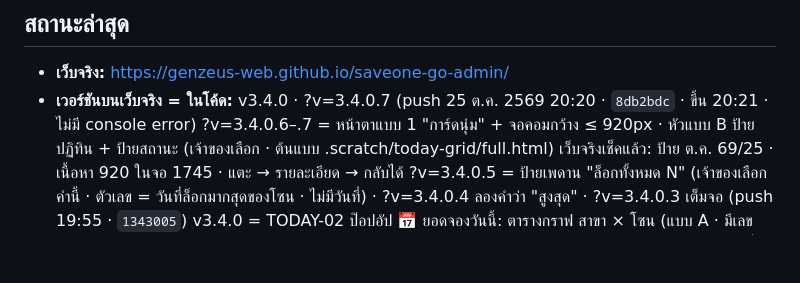
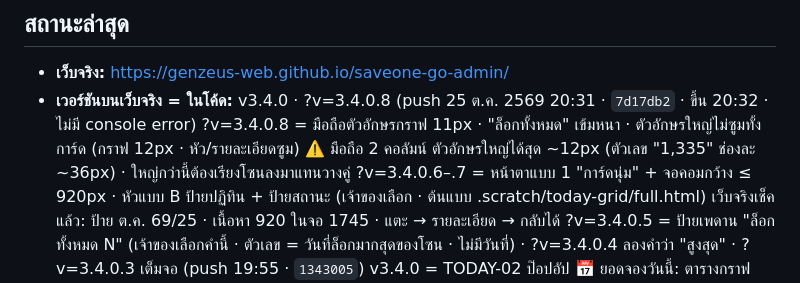
Before and after one commit to GenZeus-web/saveone-go-admin, a Markdown page: CLAUDE.md, the part around the change. GitHub-like rendering; blank space fills up the shorter version.

Commit message:
Status: v3.4.0.8 live (docs)
Co-Authored-By: Claude Opus 5.5 <noreply@anthropic.com>

```diff
--- a/CLAUDE.md
+++ b/CLAUDE.md
@@ -148,7 +148,9 @@ CSS: `night.css` ต้องหลัง `screens.css` · `responsive.css` ต
 <!-- ส่วนที่เหลือปล่อยให้ git log เล่าเอง -->
 
 - **เว็บจริง:** https://genzeus-web.github.io/saveone-go-admin/
-- **เวอร์ชันบนเว็บจริง = ในโค้ด:** v3.4.0 · ?v=3.4.0.7 (push 25 ต.ค. 2569 20:20 · `8db2bdc` · ขึ้น 20:21 · ไม่มี console error)
+- **เวอร์ชันบนเว็บจริง = ในโค้ด:** v3.4.0 · ?v=3.4.0.8 (push 25 ต.ค. 2569 20:31 · `7d17db2` · ขึ้น 20:32 · ไม่มี console error)
+  ?v=3.4.0.8 = มือถือตัวอักษรกราฟ 11px · "ล็อกทั้งหมด" เข้มหนา · ตัวอักษรใหญ่ไม่ซูมทั้งการ์ด (กราฟ 12px · หัว/รายละเอียดซูม)
+    ⚠️ มือถือ 2 คอลัมน์ ตัวอักษรใหญ่ได้สุด ~12px (ตัวเลข "1,335" ช่องละ ~36px) · ใหญ่กว่านี้ต้องเรียงโซนลงมาแทนวางคู่
   ?v=3.4.0.6–.7 = หน้าตาแบบ 1 "การ์ดนุ่ม" + จอคอมกว้าง ≤ 920px · หัวแบบ B ป้ายปฏิทิน + ป้ายสถานะ (เจ้าของเลือก · ต้นแบบ .scratch/today-grid/full.html)
     เว็บจริงเช็คแล้ว: ป้าย ต.ค. 69/25 · เนื้อหา 920 ในจอ 1745 · แตะ → รายละเอียด → กลับได้
   ?v=3.4.0.5 = ป้ายเพดาน "ล็อกทั้งหมด N" (เจ้าของเลือกคำนี้ · ตัวเลข = วันที่ล็อกมากสุดของโซน · ไม่มีวันที่) · ?v=3.4.0.4 ลองคำว่า "สูงสุด" · ?v=3.4.0.3 เต็มจอ (push 19:55 · `1343005`)
```
